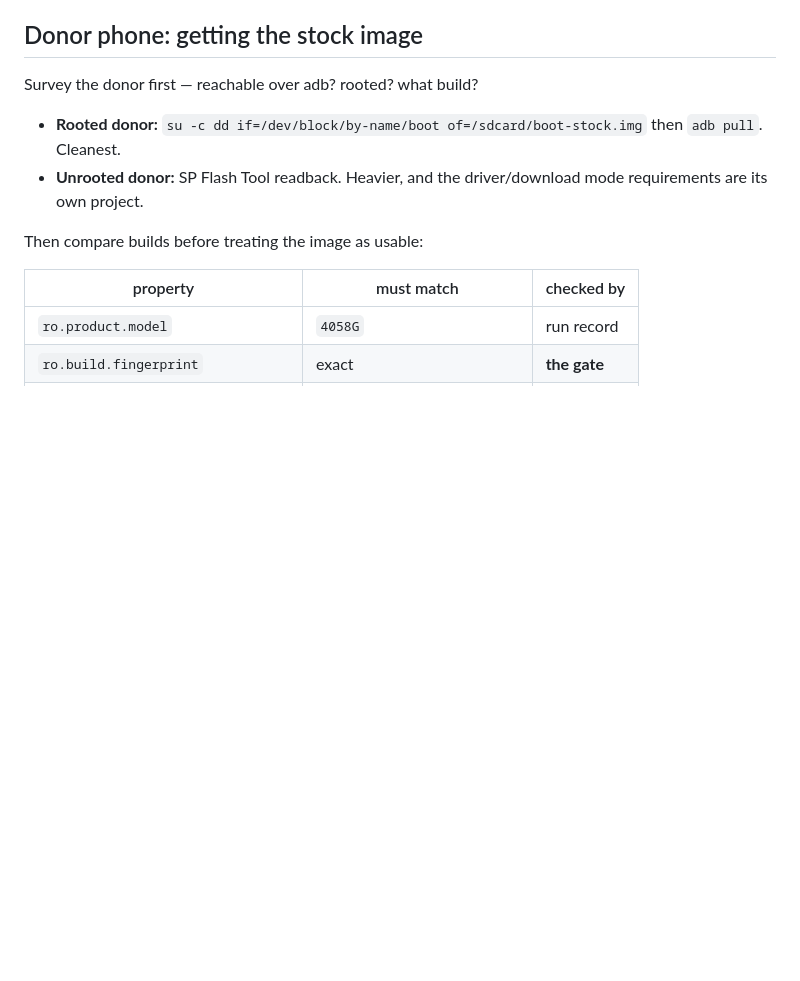
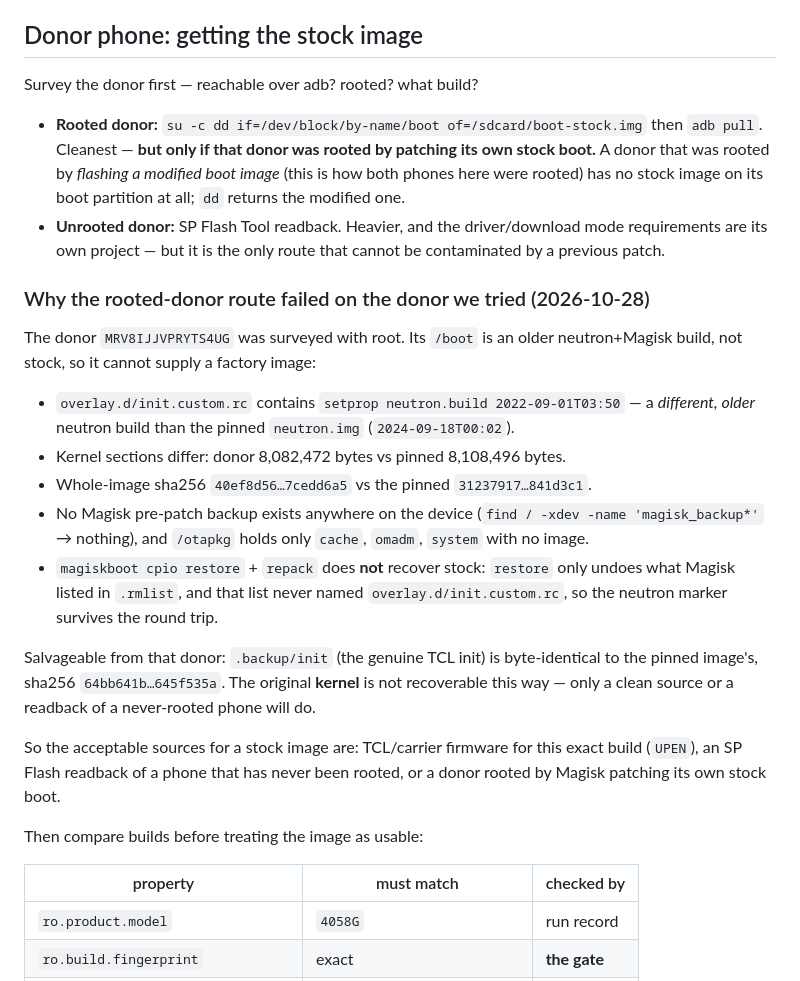
Before and after one commit to MRsmallAgain/flip2, a Markdown page: docs/RETURN-TO-FACTORY.md, the part around the change. Drawn GitHub-style; blank space fills up the shorter version.

Commit message:
docs: record that a rooted donor cannot supply a stock boot
The donor surveyed today was rooted by flashing a modified boot image, so its
/boot partition holds that image, not TCL's. Correct the recommended
extraction route to say this explicitly and record the forensic evidence, so
the next person does not spend an evening rediscovering it.

```diff
--- a/docs/RETURN-TO-FACTORY.md
+++ b/docs/RETURN-TO-FACTORY.md
@@ -123,9 +123,39 @@ sha256 for a backup that was actually read.
 Survey the donor first — reachable over adb? rooted? what build?
 
 - **Rooted donor:** `su -c dd if=/dev/block/by-name/boot of=/sdcard/boot-stock.img`
-  then `adb pull`. Cleanest.
+  then `adb pull`. Cleanest — **but only if that donor was rooted by patching its
+  own stock boot.** A donor that was rooted by *flashing a modified boot image*
+  (this is how both phones here were rooted) has no stock image on its boot
+  partition at all; `dd` returns the modified one.
 - **Unrooted donor:** SP Flash Tool readback. Heavier, and the driver/download
-  mode requirements are its own project.
+  mode requirements are its own project — but it is the only route that cannot
+  be contaminated by a previous patch.
+
+### Why the rooted-donor route failed on the donor we tried (2026-10-28)
+
+The donor `MRV8IJJVPRYTS4UG` was surveyed with root. Its `/boot` is an older
+neutron+Magisk build, not stock, so it cannot supply a factory image:
+
+- `overlay.d/init.custom.rc` contains `setprop neutron.build 2022-09-01T03:50`
+  — a *different, older* neutron build than the pinned `neutron.img`
+  (`2024-09-18T00:02`).
+- Kernel sections differ: donor 8,082,472 bytes vs pinned 8,108,496 bytes.
+- Whole-image sha256 `40ef8d56…7cedd6a5` vs the pinned `31237917…841d3c1`.
+- No Magisk pre-patch backup exists anywhere on the device
+  (`find / -xdev -name 'magisk_backup*'` → nothing), and `/otapkg` holds only
+  `cache`, `omadm`, `system` with no image.
+- `magiskboot cpio restore` + `repack` does **not** recover stock: `restore`
+  only undoes what Magisk listed in `.rmlist`, and that list never named
+  `overlay.d/init.custom.rc`, so the neutron marker survives the round trip.
+
+Salvageable from that donor: `.backup/init` (the genuine TCL init) is
+byte-identical to the pinned image's, sha256 `64bb641b…645f535a`. The original
+**kernel** is not recoverable this way — only a clean source or a readback of a
+never-rooted phone will do.
+
+So the acceptable sources for a stock image are: TCL/carrier firmware for this
+exact build (`UPEN`), an SP Flash readback of a phone that has never been
+rooted, or a donor rooted by Magisk patching its own stock boot.
 
 Then compare builds before treating the image as usable:
 
```
